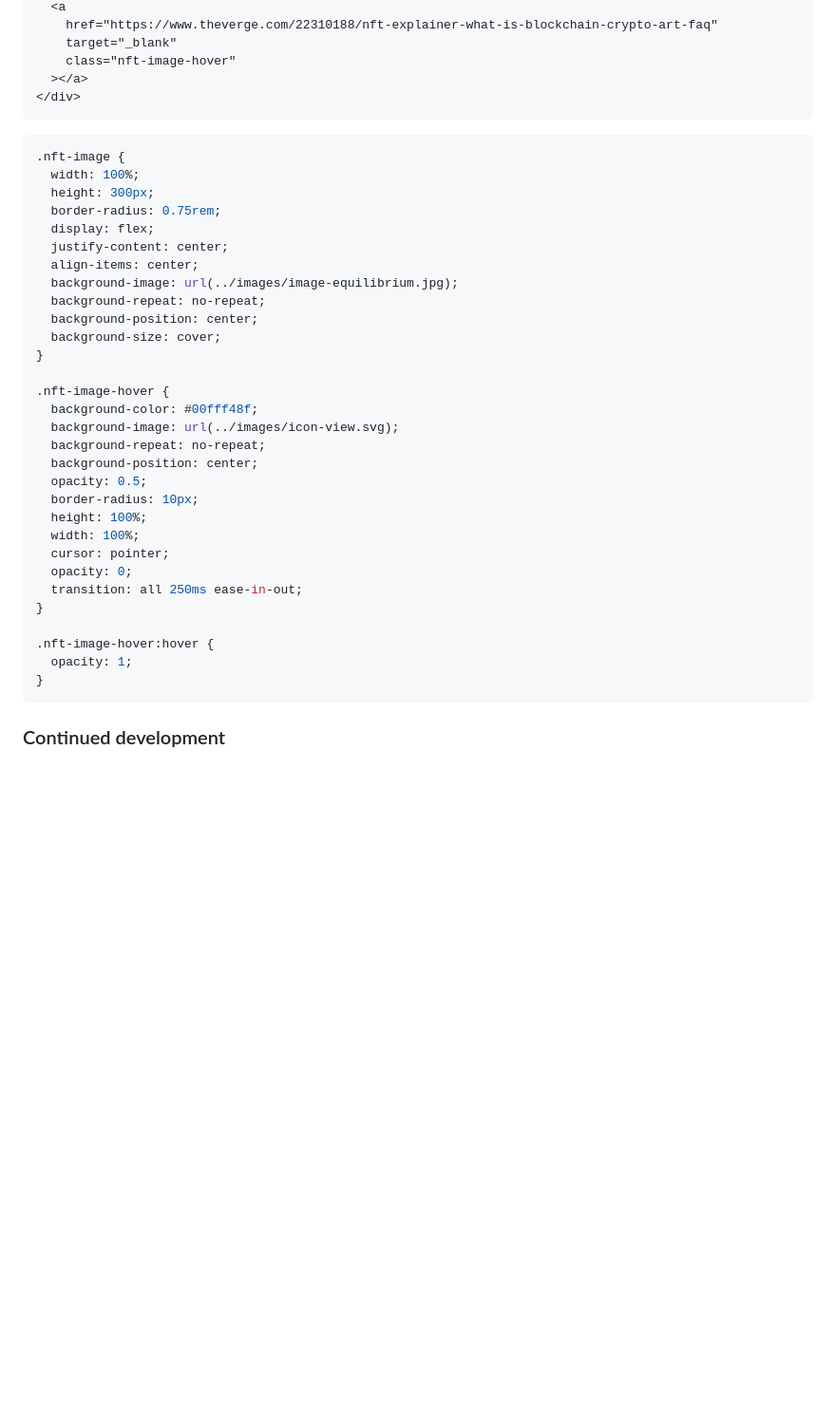
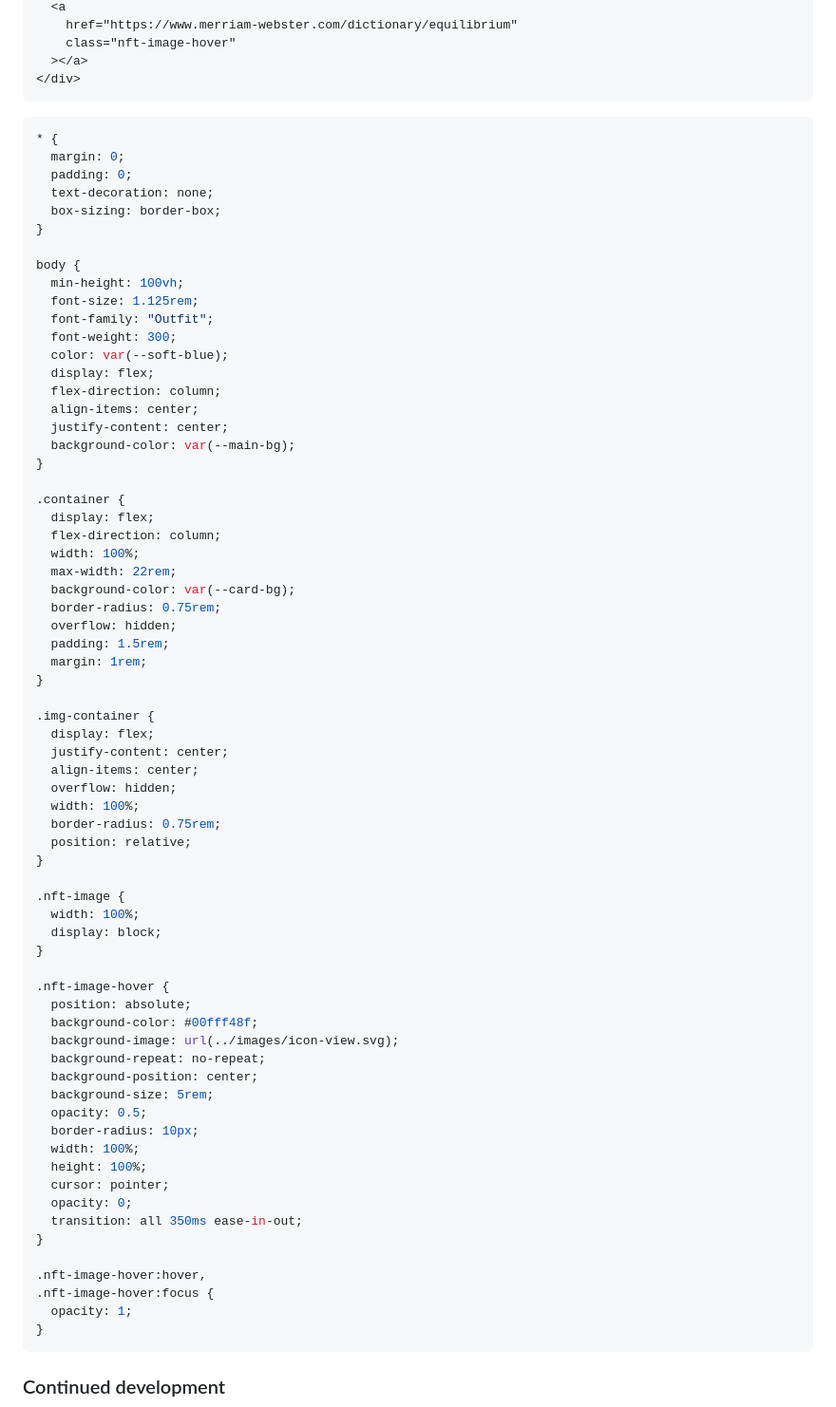
Before and after one commit to DevTruce/nft-preview-card, a Markdown page: README.md, the part around the change printed below. Shown: that part at 95% size. Rendered like a GitHub page; blank space fills up the shorter version.

Commit message:
reworked hover effect

````diff
--- a/README.md
+++ b/README.md
@@ -66,40 +76,76 @@ adjust them.
   <a
-    href="https://www.theverge.com/22310188/nft-explainer-what-is-blockchain-crypto-art-faq"
-    target="_blank"
+    href="https://www.merriam-webster.com/dictionary/equilibrium"
     class="nft-image-hover"
   ></a>
 </div>
 ```
 
 ```css
-.nft-image {
+* {
+  margin: 0;
+  padding: 0;
+  text-decoration: none;
+  box-sizing: border-box;
+}
+
+body {
+  min-height: 100vh;
+  font-size: 1.125rem;
+  font-family: "Outfit";
+  font-weight: 300;
+  color: var(--soft-blue);
+  display: flex;
+  flex-direction: column;
+  align-items: center;
+  justify-content: center;
+  background-color: var(--main-bg);
+}
+
+.container {
+  display: flex;
+  flex-direction: column;
   width: 100%;
-  height: 300px;
+  max-width: 22rem;
+  background-color: var(--card-bg);
   border-radius: 0.75rem;
+  overflow: hidden;
+  padding: 1.5rem;
+  margin: 1rem;
+}
+
+.img-container {
   display: flex;
   justify-content: center;
   align-items: center;
-  background-image: url(../images/image-equilibrium.jpg);
-  background-repeat: no-repeat;
-  background-position: center;
-  background-size: cover;
+  overflow: hidden;
+  width: 100%;
+  border-radius: 0.75rem;
+  position: relative;
+}
+
+.nft-image {
+  width: 100%;
+  display: block;
 }
 
 .nft-image-hover {
+  position: absolute;
   background-color: #00fff48f;
   background-image: url(../images/icon-view.svg);
   background-repeat: no-repeat;
   background-position: center;
+  background-size: 5rem;
   opacity: 0.5;
   border-radius: 10px;
+  width: 100%;
   height: 100%;
-  width: 100%;
   cursor: pointer;
   opacity: 0;
-  transition: all 250ms ease-in-out;
+  transition: all 350ms ease-in-out;
 }
 
-.nft-image-hover:hover {
+.nft-image-hover:hover,
+.nft-image-hover:focus {
   opacity: 1;
 }
 ```
````
Also changed, not shown: other parts of README.md (+13 -3 lines), src/images/solution.png, 2 other files.
